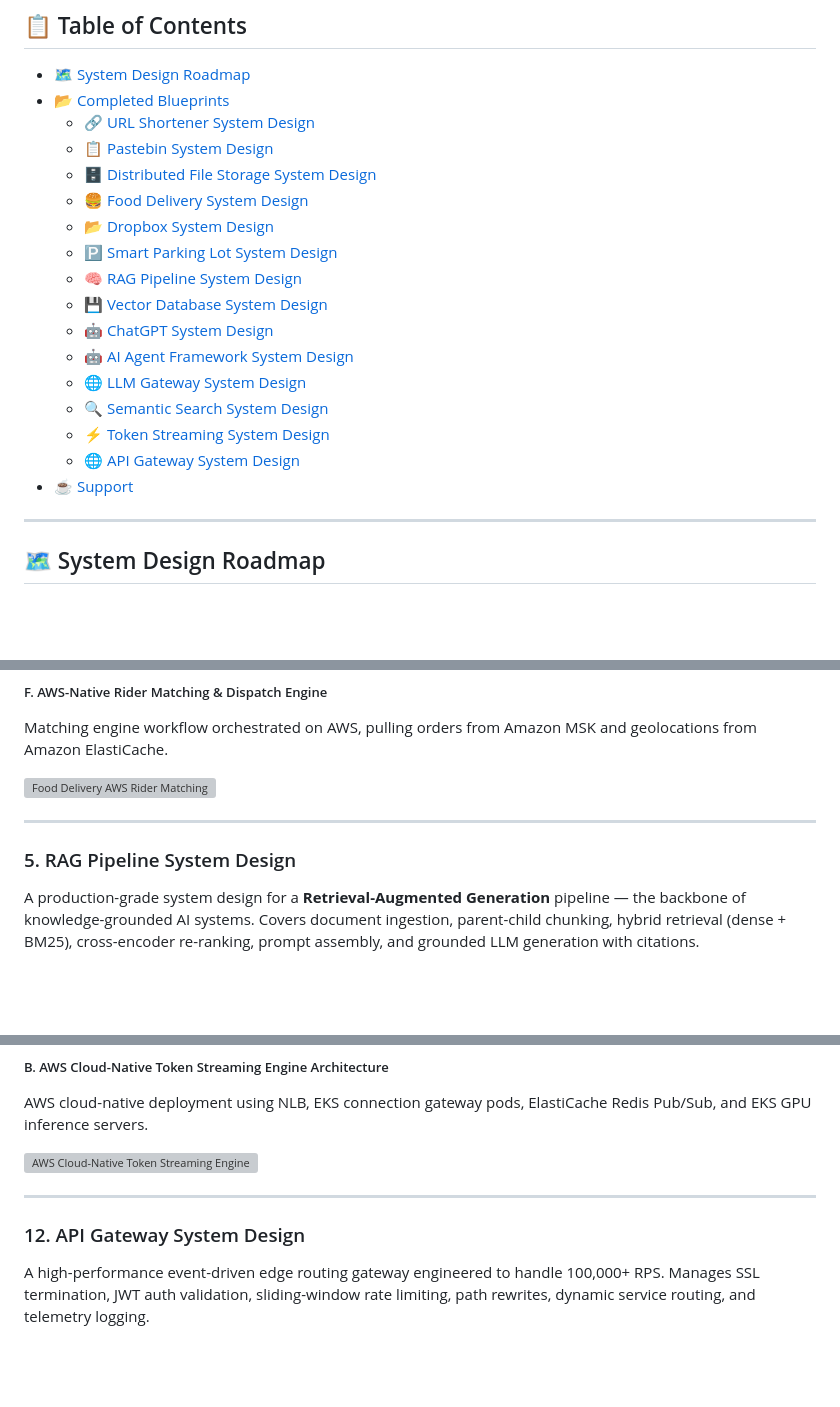
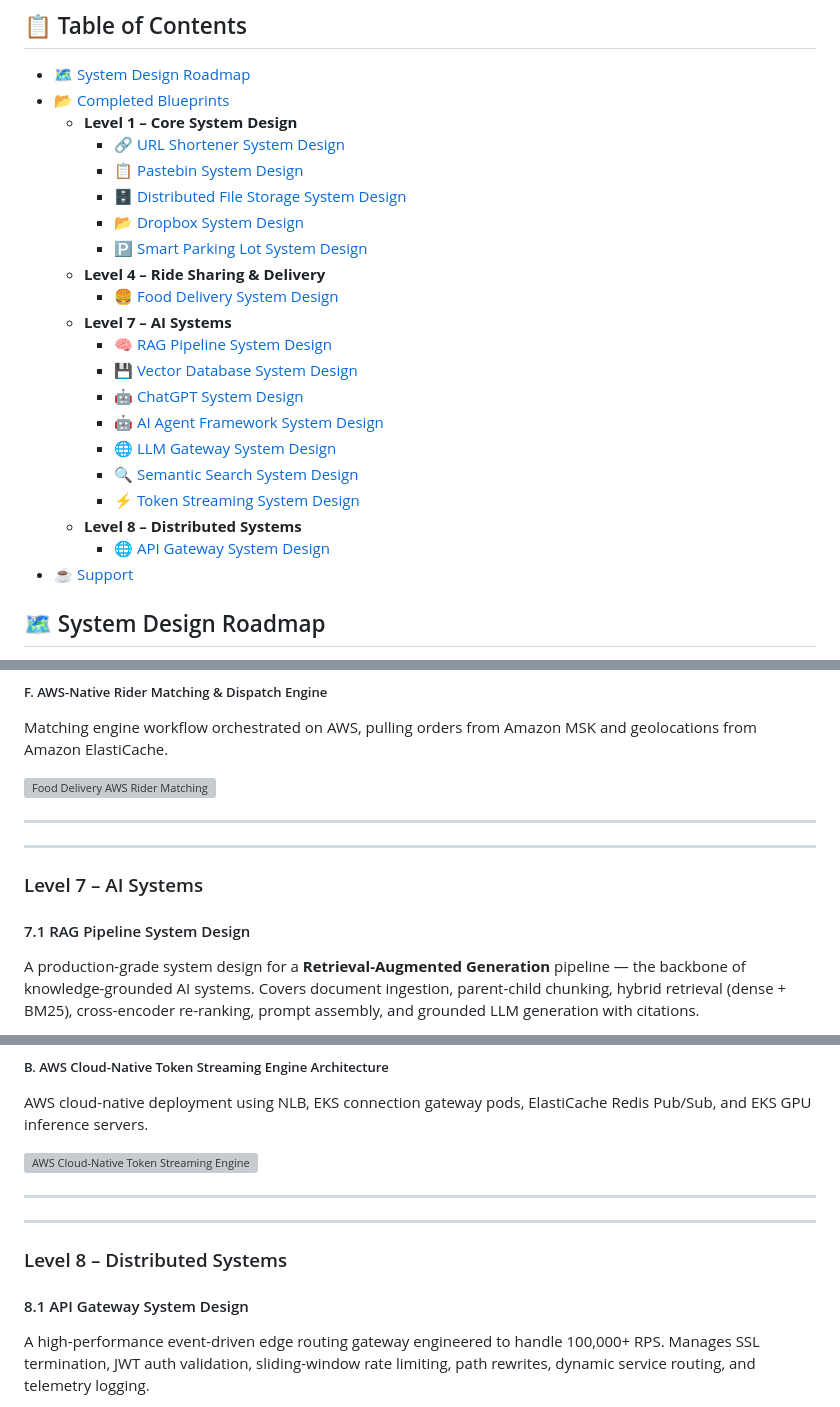
Before and after one commit to udaysinghkushwah/system-design-blueprints, a Markdown page: README.md, 3 parts joined by grey strips. GitHub-like rendering; blank space fills up the shorter version; grey boxes are pictures that could not be loaded.

```diff
--- a/README.md
+++ b/README.md
@@ -22,23 +22,25 @@ We have built a premium, interactive web dashboard to explore the AWS Cloud-Nati
 
 - [🗺️ System Design Roadmap](#️-system-design-roadmap)
 - [📂 Completed Blueprints](#-completed-blueprints)
-  - [🔗 URL Shortener System Design](#1-url-shortener-system-design)
-  - [📋 Pastebin System Design](#2-pastebin-system-design)
-  - [🗄️ Distributed File Storage System Design](#3-distributed-file-storage-system-design)
-  - [🍔 Food Delivery System Design](#4-food-delivery-system-design)
-  - [📂 Dropbox System Design](#5-dropbox-system-design)
-  - [🅿️ Smart Parking Lot System Design](#6-smart-parking-lot-system-design)
-  - [🧠 RAG Pipeline System Design](#7-rag-pipeline-system-design)
-  - [💾 Vector Database System Design](#8-vector-database-system-design)
-  - [🤖 ChatGPT System Design](#9-chatgpt-system-design)
-  - [🤖 AI Agent Framework System Design](#10-ai-agent-framework-system-design)
-  - [🌐 LLM Gateway System Design](#11-llm-gateway-system-design)
-  - [🔍 Semantic Search System Design](#12-semantic-search-system-design)
-  - [⚡ Token Streaming System Design](#13-token-streaming-system-design)
-  - [🌐 API Gateway System Design](#14-api-gateway-system-design)
+  - **Level 1 – Core System Design**
+    - [🔗 URL Shortener System Design](#11-url-shortener-system-design)
+    - [📋 Pastebin System Design](#12-pastebin-system-design)
+    - [🗄️ Distributed File Storage System Design](#13-distributed-file-storage-system-design)
+    - [📂 Dropbox System Design](#14-dropbox-system-design)
+    - [🅿️ Smart Parking Lot System Design](#15-smart-parking-lot-system-design)
+  - **Level 4 – Ride Sharing & Delivery**
+    - [🍔 Food Delivery System Design](#41-food-delivery-system-design)
+  - **Level 7 – AI Systems**
+    - [🧠 RAG Pipeline System Design](#71-rag-pipeline-system-design)
+    - [💾 Vector Database System Design](#72-vector-database-system-design)
+    - [🤖 ChatGPT System Design](#73-chatgpt-system-design)
+    - [🤖 AI Agent Framework System Design](#74-ai-agent-framework-system-design)
+    - [🌐 LLM Gateway System Design](#75-llm-gateway-system-design)
+    - [🔍 Semantic Search System Design](#76-semantic-search-system-design)
+    - [⚡ Token Streaming System Design](#77-token-streaming-system-design)
+  - **Level 8 – Distributed Systems**
+    - [🌐 API Gateway System Design](#81-api-gateway-system-design)
 - [☕ Support](#-support)
-
----
 
 ## 🗺️ System Design Roadmap
 
@@ -415,7 +484,11 @@ Matching engine workflow orchestrated on AWS, pulling orders from Amazon MSK and
 
 ---
 
-### 5. RAG Pipeline System Design
+---
+
+### Level 7 – AI Systems
+
+#### 7.1 RAG Pipeline System Design
 A production-grade system design for a **Retrieval-Augmented Generation** pipeline — the backbone of knowledge-grounded AI systems. Covers document ingestion, parent-child chunking, hybrid retrieval (dense + BM25), cross-encoder re-ranking, prompt assembly, and grounded LLM generation with citations.
 
 * **Documentation:** [RAG Pipeline System Design (rag_pipeline_system_design.md)](./level_7_ai_systems/rag_pipeline/rag_pipeline_system_design.md)
@@ -600,7 +685,11 @@ AWS cloud-native deployment using NLB, EKS connection gateway pods, ElastiCache
 
 ---
 
-### 12. API Gateway System Design
+---
+
+### Level 8 – Distributed Systems
+
+#### 8.1 API Gateway System Design
 A high-performance event-driven edge routing gateway engineered to handle 100,000+ RPS. Manages SSL termination, JWT auth validation, sliding-window rate limiting, path rewrites, dynamic service routing, and telemetry logging.
 
 * **Documentation:** [API Gateway System Design (api_gateway_system_design.md)](./level_8_distributed_systems/api_gateway/api_gateway_system_design.md)
```
Also changed, not shown: other parts of README.md (+89 -63 lines).
